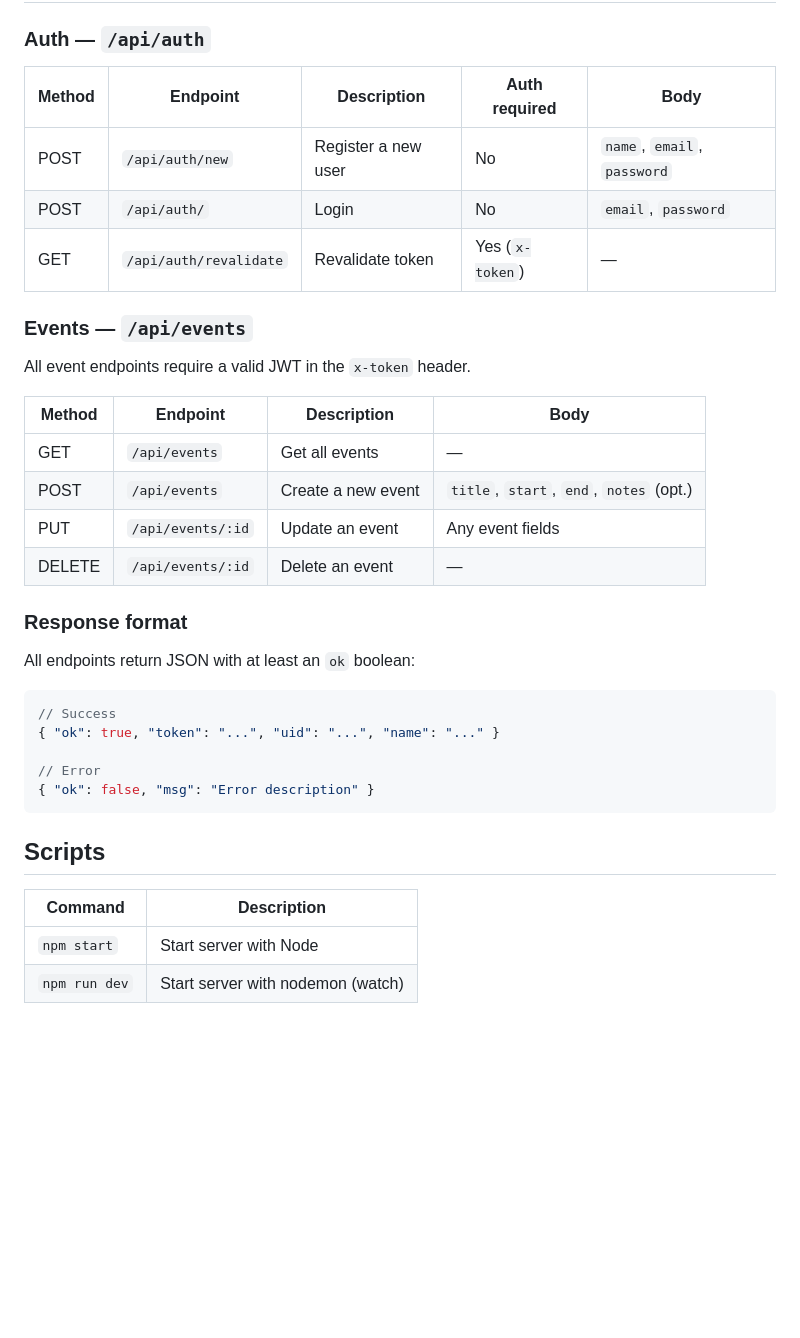
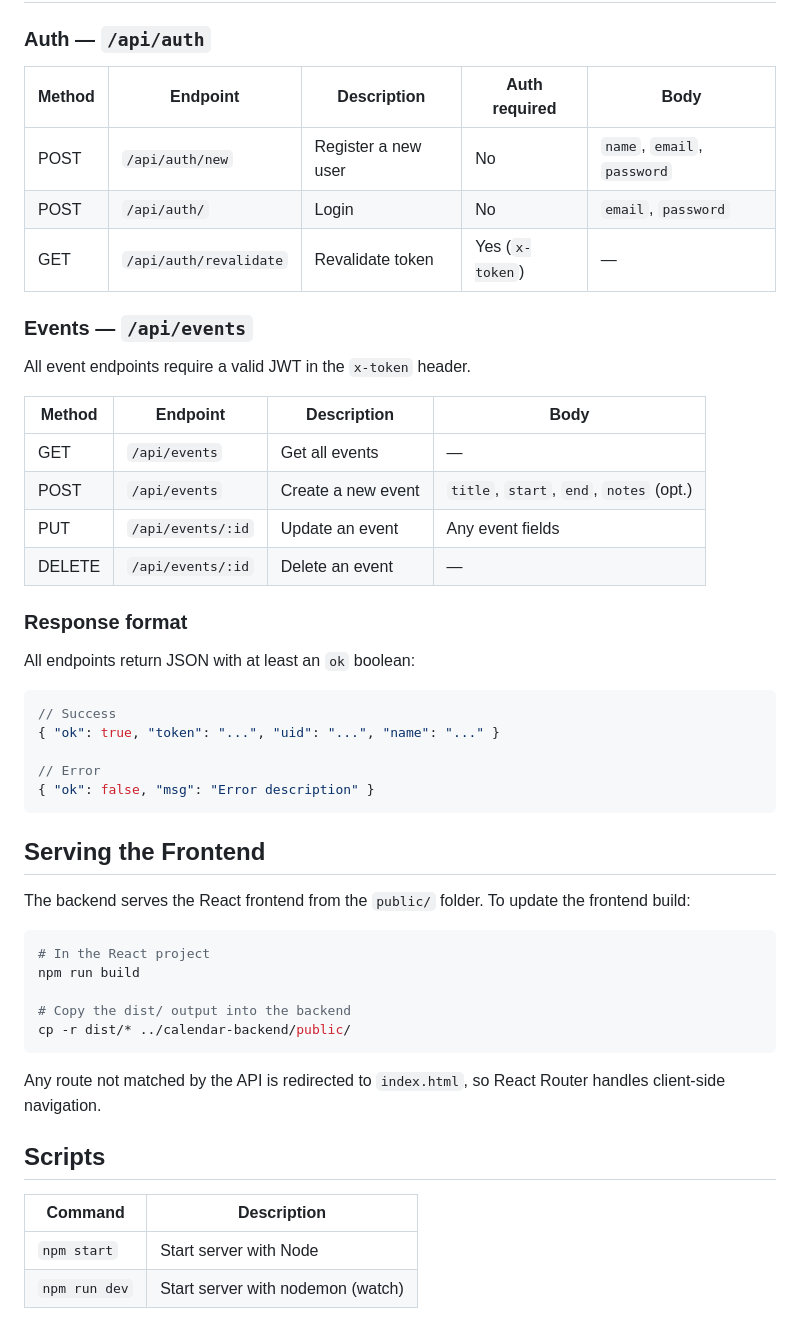
Before and after one commit to OwenLobato/Calendar-backend, a Markdown page: README.md, the part around one of its changes. Rendered like a GitHub page; blank space fills up the shorter version.

Commit message:
docs(readme): update project description and tech stack
- update Node.js version to 22 and Express to version 5
- add moment to the tech stack list
- clarify that the public folder serves the React frontend SPA

````diff
--- a/README.md
+++ b/README.md
@@ -63,22 +64,22 @@ npm run dev
 
 ### Auth — `/api/auth`
 
-| Method | Endpoint          | Description          | Auth required | Body                              |
-|--------|-------------------|----------------------|---------------|-----------------------------------|
-| POST   | `/api/auth/new`   | Register a new user  | No            | `name`, `email`, `password`       |
-| POST   | `/api/auth/`      | Login                | No            | `email`, `password`               |
-| GET    | `/api/auth/revalidate` | Revalidate token | Yes (`x-token`) | —                            |
+| Method | Endpoint               | Description         | Auth required   | Body                        |
+|--------|------------------------|---------------------|-----------------|-----------------------------|
+| POST   | `/api/auth/new`        | Register a new user | No              | `name`, `email`, `password` |
+| POST   | `/api/auth/`           | Login               | No              | `email`, `password`         |
+| GET    | `/api/auth/revalidate` | Revalidate token    | Yes (`x-token`) | —                           |
 
 ### Events — `/api/events`
 
 All event endpoints require a valid JWT in the `x-token` header.
 
-| Method | Endpoint           | Description        | Body                                     |
-|--------|--------------------|--------------------|------------------------------------------|
-| GET    | `/api/events`      | Get all events     | —                                        |
-| POST   | `/api/events`      | Create a new event | `title`, `start`, `end`, `notes` (opt.)  |
-| PUT    | `/api/events/:id`  | Update an event    | Any event fields                         |
-| DELETE | `/api/events/:id`  | Delete an event    | —                                        |
+| Method | Endpoint          | Description        | Body                                    |
+|--------|-------------------|--------------------|-----------------------------------------|
+| GET    | `/api/events`     | Get all events     | —                                       |
+| POST   | `/api/events`     | Create a new event | `title`, `start`, `end`, `notes` (opt.) |
+| PUT    | `/api/events/:id` | Update an event    | Any event fields                        |
+| DELETE | `/api/events/:id` | Delete an event    | —                                       |
 
 ### Response format
 
@@ -92,9 +93,23 @@ All endpoints return JSON with at least an `ok` boolean:
 { "ok": false, "msg": "Error description" }
 ```
 
+## Serving the Frontend
+
+The backend serves the React frontend from the `public/` folder. To update the frontend build:
+
+```bash
+# In the React project
+npm run build
+
+# Copy the dist/ output into the backend
+cp -r dist/* ../calendar-backend/public/
+```
+
+Any route not matched by the API is redirected to `index.html`, so React Router handles client-side navigation.
+
 ## Scripts
 
-| Command       | Description                        |
-|---------------|------------------------------------|
-| `npm start`   | Start server with Node             |
-| `npm run dev` | Start server with nodemon (watch)  |
+| Command       | Description                       |
+|---------------|-----------------------------------|
+| `npm start`   | Start server with Node            |
+| `npm run dev` | Start server with nodemon (watch) |
````
Also changed, not shown: other parts of README.md (+5 -4 lines).
